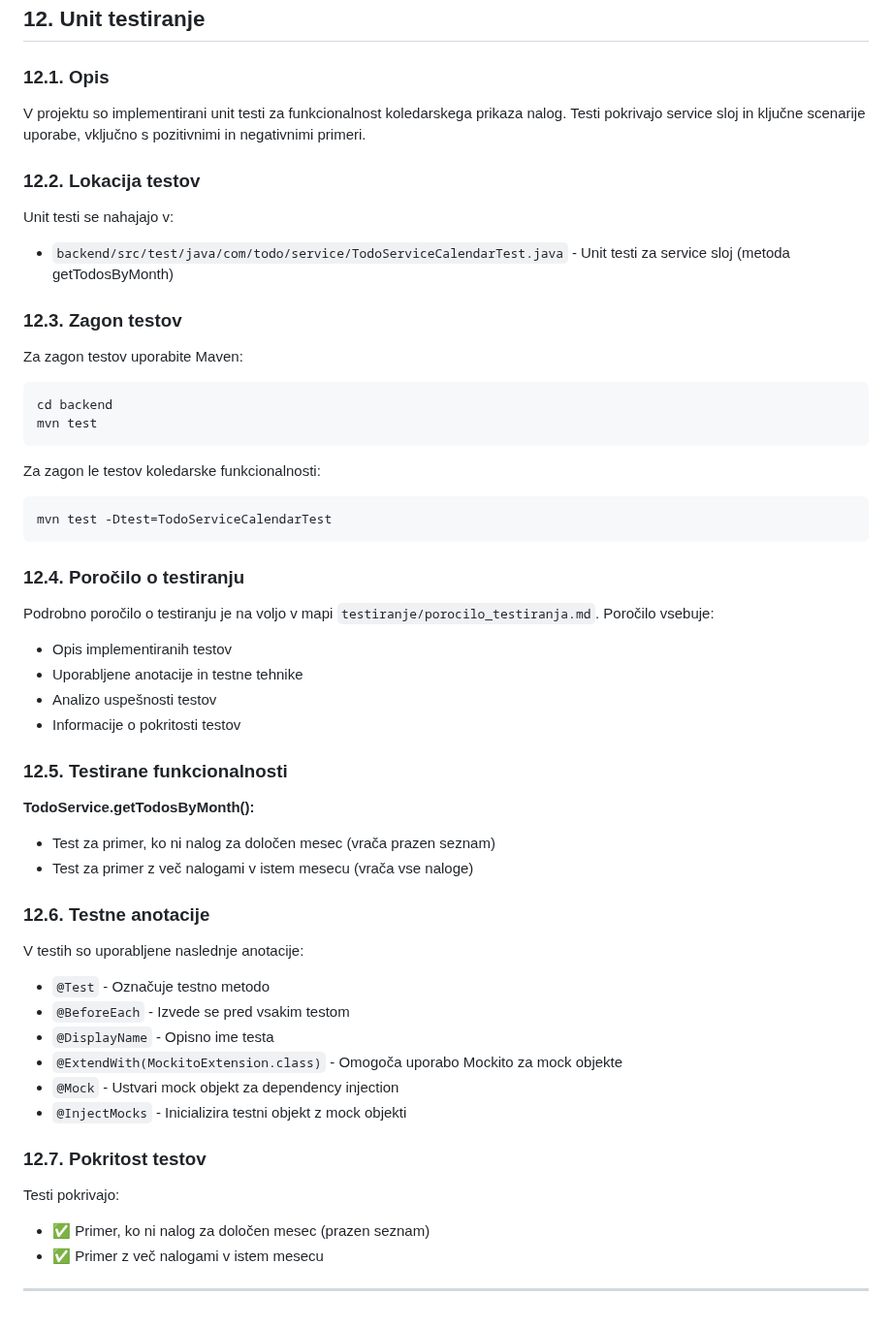
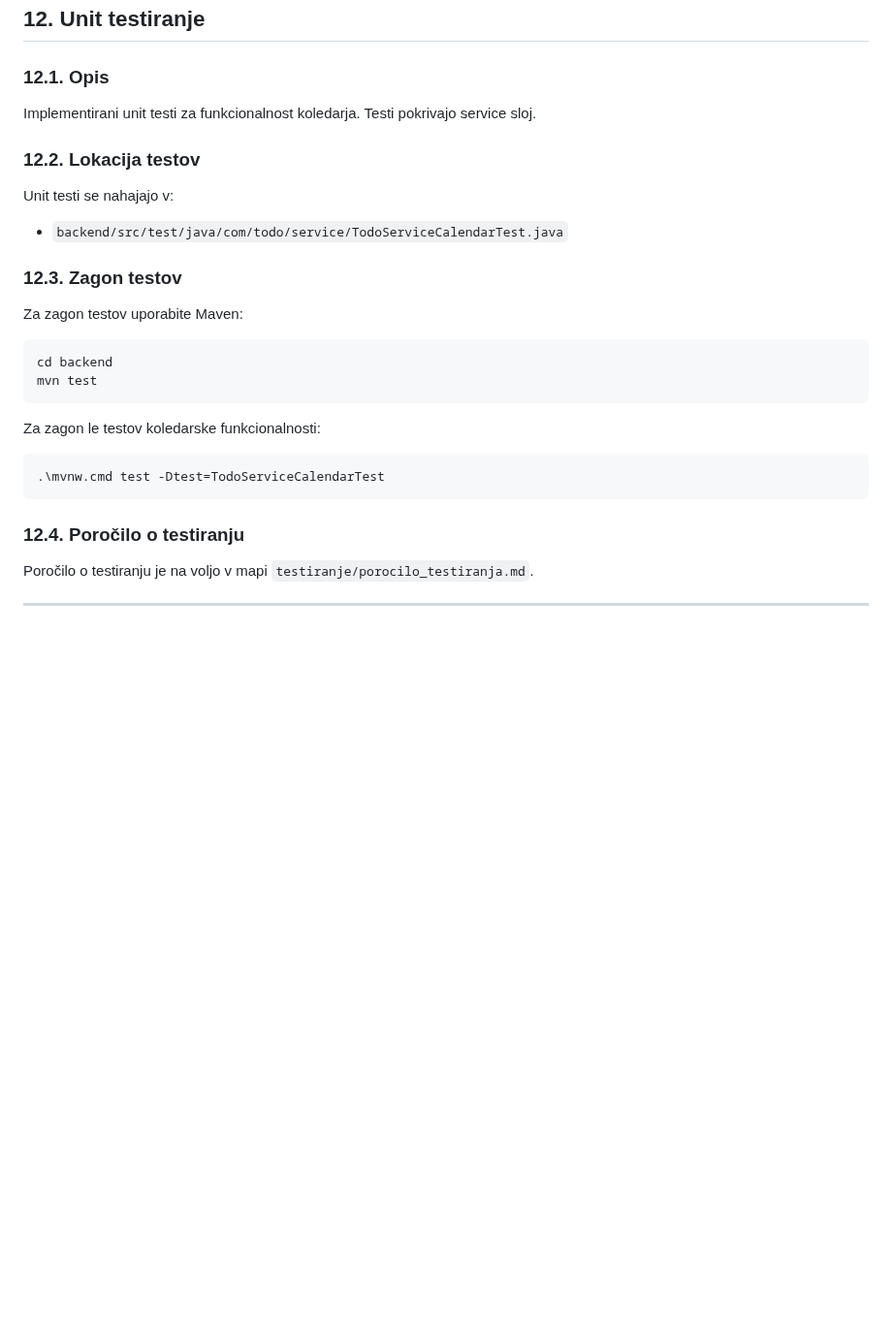
Before and after one commit to utro007/todo-app, a Markdown page: README.md, the part around the change. Shown at 97% size. Rendered like a GitHub page; blank space fills up the shorter version.

````diff
--- a/README.md
+++ b/README.md
@@ -762,12 +762,12 @@ GET /api/todos/calendar?year=2025&month=12
 
 ### 12.1. Opis
 
-V projektu so implementirani unit testi za funkcionalnost koledarskega prikaza nalog. Testi pokrivajo service sloj in ključne scenarije uporabe, vključno s pozitivnimi in negativnimi primeri.
+Implementirani unit testi za funkcionalnost koledarja. Testi pokrivajo service sloj.
 
 ### 12.2. Lokacija testov
 
 Unit testi se nahajajo v:
-- `backend/src/test/java/com/todo/service/TodoServiceCalendarTest.java` - Unit testi za service sloj (metoda getTodosByMonth)
+- `backend/src/test/java/com/todo/service/TodoServiceCalendarTest.java`
 
 ### 12.3. Zagon testov
 
@@ -781,37 +781,11 @@ mvn test
 Za zagon le testov koledarske funkcionalnosti:
 
 ```bash
-mvn test -Dtest=TodoServiceCalendarTest
+.\mvnw.cmd test -Dtest=TodoServiceCalendarTest
 ```
 
 ### 12.4. Poročilo o testiranju
 
-Podrobno poročilo o testiranju je na voljo v mapi `testiranje/porocilo_testiranja.md`. Poročilo vsebuje:
-- Opis implementiranih testov
-- Uporabljene anotacije in testne tehnike
-- Analizo uspešnosti testov
-- Informacije o pokritosti testov
-
-### 12.5. Testirane funkcionalnosti
-
-**TodoService.getTodosByMonth():**
-- Test za primer, ko ni nalog za določen mesec (vrača prazen seznam)
-- Test za primer z več nalogami v istem mesecu (vrača vse naloge)
-
-### 12.6. Testne anotacije
-
-V testih so uporabljene naslednje anotacije:
-- `@Test` - Označuje testno metodo
-- `@BeforeEach` - Izvede se pred vsakim testom
-- `@DisplayName` - Opisno ime testa
-- `@ExtendWith(MockitoExtension.class)` - Omogoča uporabo Mockito za mock objekte
-- `@Mock` - Ustvari mock objekt za dependency injection
-- `@InjectMocks` - Inicializira testni objekt z mock objekti
-
-### 12.7. Pokritost testov
-
-Testi pokrivajo:
-- ✅ Primer, ko ni nalog za določen mesec (prazen seznam)
-- ✅ Primer z več nalogami v istem mesecu
+Poročilo o testiranju je na voljo v mapi `testiranje/porocilo_testiranja.md`.
 
 ---
````
